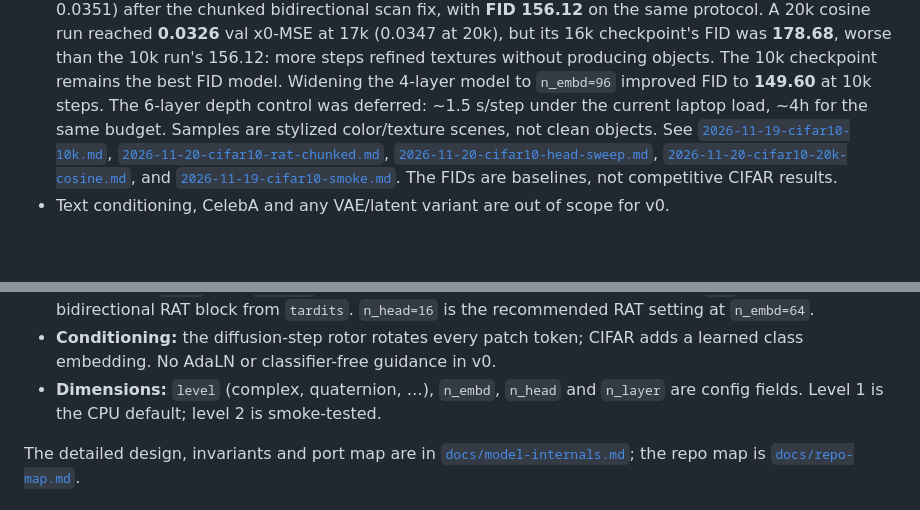
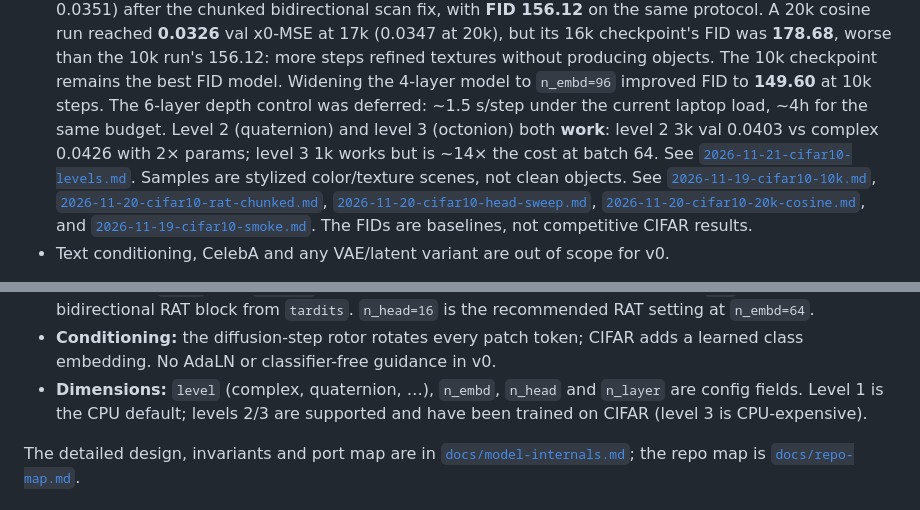
Before and after one commit to pvlb-dev/wink, a Markdown page: README.md, 2 parts joined by grey strips. GitHub-like rendering; blank space fills up the shorter version.

```diff
--- a/README.md
+++ b/README.md
@@ -47,8 +47,11 @@ The full tables, failed runs and caveats:
   steps refined textures without producing objects. The 10k checkpoint remains
   the best FID model. Widening the 4-layer model to `n_embd=96` improved FID to
   **149.60** at 10k steps. The 6-layer depth control was deferred: ~1.5 s/step
-  under the current laptop load, ~4h for the same budget. Samples are stylized
-  color/texture scenes, not clean objects. See
+  under the current laptop load, ~4h for the same budget. Level 2 (quaternion)
+  and level 3 (octonion) both **work**: level 2 3k val 0.0403 vs complex 0.0426
+  with 2× params; level 3 1k works but is ~14× the cost at batch 64. See
+  [`2026-11-21-cifar10-levels.md`](docs/experiments/2026-11-21-cifar10-levels.md).
+  Samples are stylized color/texture scenes, not clean objects. See
   [`2026-11-19-cifar10-10k.md`](docs/experiments/2026-11-19-cifar10-10k.md),
   [`2026-11-20-cifar10-rat-chunked.md`](docs/experiments/2026-11-20-cifar10-rat-chunked.md),
   [`2026-11-20-cifar10-head-sweep.md`](docs/experiments/2026-11-20-cifar10-head-sweep.md),
@@ -104,7 +107,8 @@ x0 [B,C,H,W] -> 4x4 patches -> complex patch embedding
 - **Conditioning:** the diffusion-step rotor rotates every patch token; CIFAR adds
   a learned class embedding. No AdaLN or classifier-free guidance in v0.
 - **Dimensions:** `level` (complex, quaternion, …), `n_embd`, `n_head` and
-  `n_layer` are config fields. Level 1 is the CPU default; level 2 is smoke-tested.
+  `n_layer` are config fields. Level 1 is the CPU default; levels 2/3 are
+  supported and have been trained on CIFAR (level 3 is CPU-expensive).
 
 The detailed design, invariants and port map are in
 [`docs/model-internals.md`](docs/model-internals.md); the repo map is
```
Also changed, not shown: docs/experiments/2026-11-21-cifar10-levels.md (added, +82 -0 lines), docs/index.md (+3 -0 lines), docs/assets/cifar10/cifar_rat_l2_3k_64.png (added), docs/assets/cifar10/cifar_rat_l3_1k_64.png (added), docs/assets/cifar10/levels_1k_compare.png (added), 2 other files.
